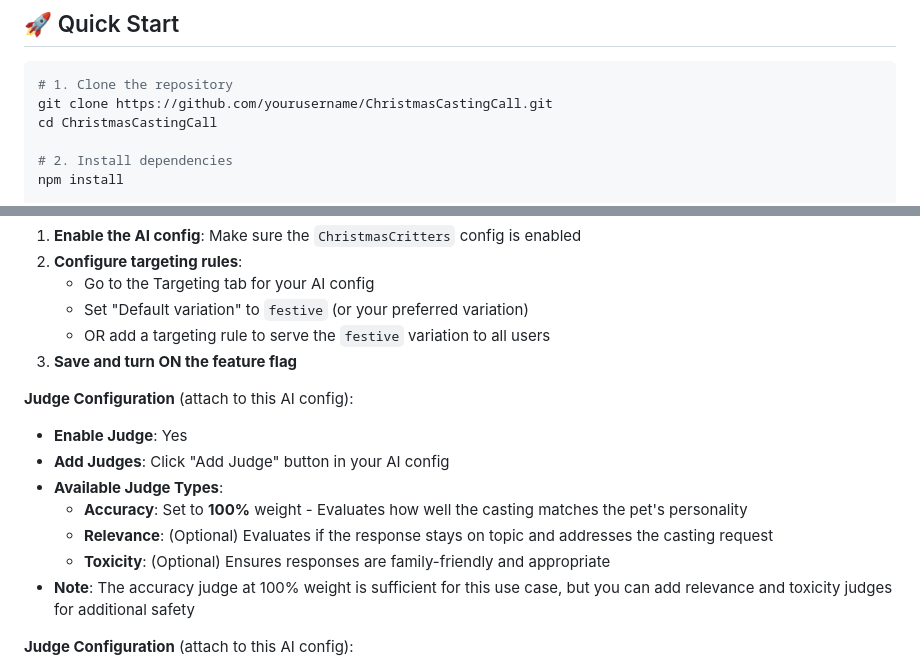
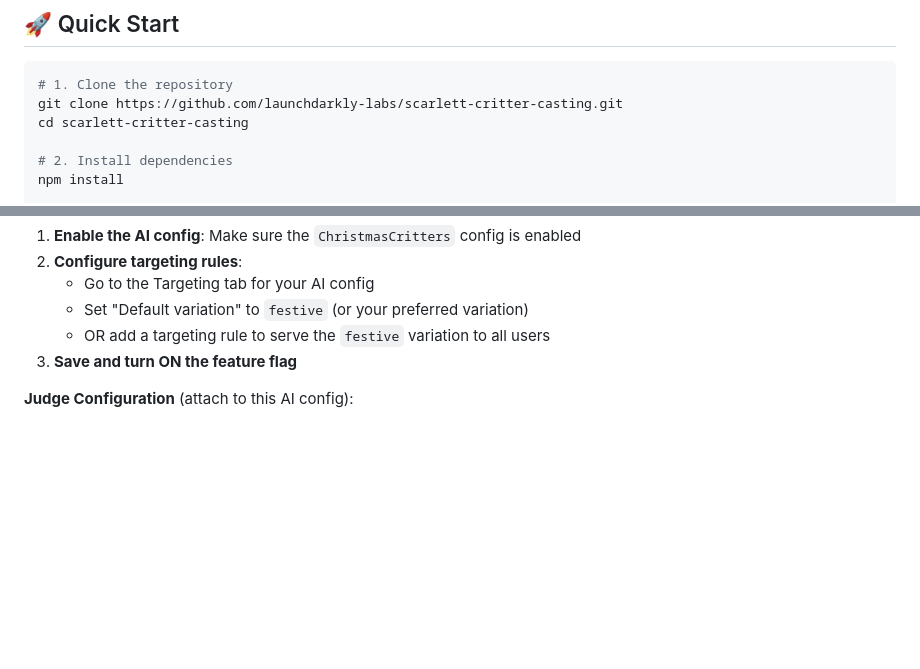
Before and after one commit to launchdarkly-labs/scarlett-critter-casting, a Markdown page: README.md, 2 parts joined by grey strips. GitHub-like rendering; blank space fills up the shorter version.

````diff
--- a/README.md
+++ b/README.md
@@ -12,8 +26,8 @@ Transform your pet into a nativity character through personality questions, AI c
 
 ```bash
 # 1. Clone the repository
-git clone https://github.com/yourusername/ChristmasCastingCall.git
-cd ChristmasCastingCall
+git clone https://github.com/launchdarkly-labs/scarlett-critter-casting.git
+cd scarlett-critter-casting
 
 # 2. Install dependencies
 npm install
@@ -75,15 +89,6 @@ Create an AI configuration in your LaunchDarkly dashboard:
    - Set "Default variation" to `festive` (or your preferred variation)
    - OR add a targeting rule to serve the `festive` variation to all users
 3. **Save and turn ON the feature flag**
-
-**Judge Configuration** (attach to this AI config):
-- **Enable Judge**: Yes
-- **Add Judges**: Click "Add Judge" button in your AI config
-- **Available Judge Types**:
-  - **Accuracy**: Set to **100%** weight - Evaluates how well the casting matches the pet's personality
-  - **Relevance**: (Optional) Evaluates if the response stays on topic and addresses the casting request
-  - **Toxicity**: (Optional) Ensures responses are family-friendly and appropriate
-- **Note**: The accuracy judge at 100% weight is sufficient for this use case, but you can add relevance and toxicity judges for additional safety
 
 **Judge Configuration** (attach to this AI config):
 - **Enable Judge**: Yes
````
Also changed, not shown: other parts of README.md (+15 -1 lines).
